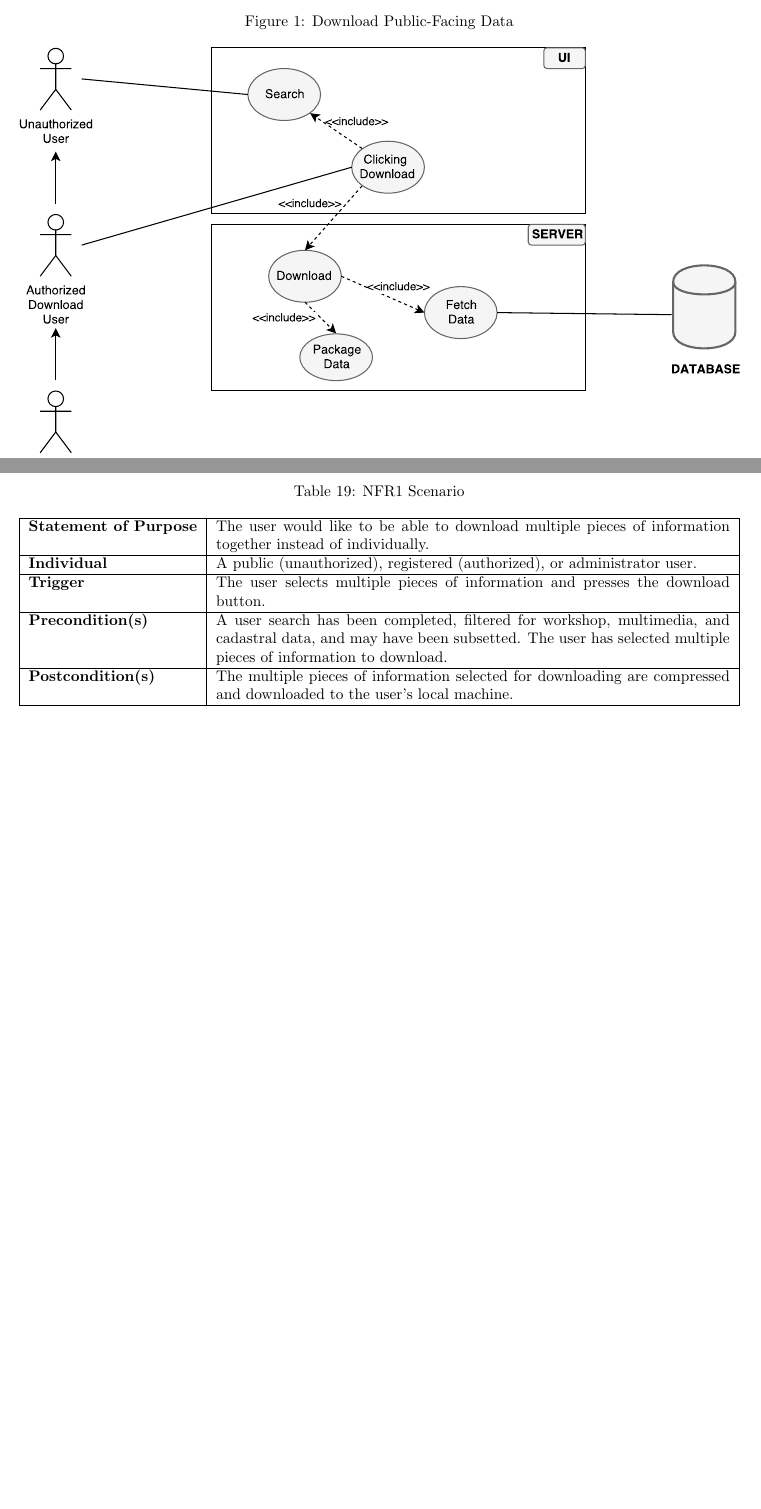
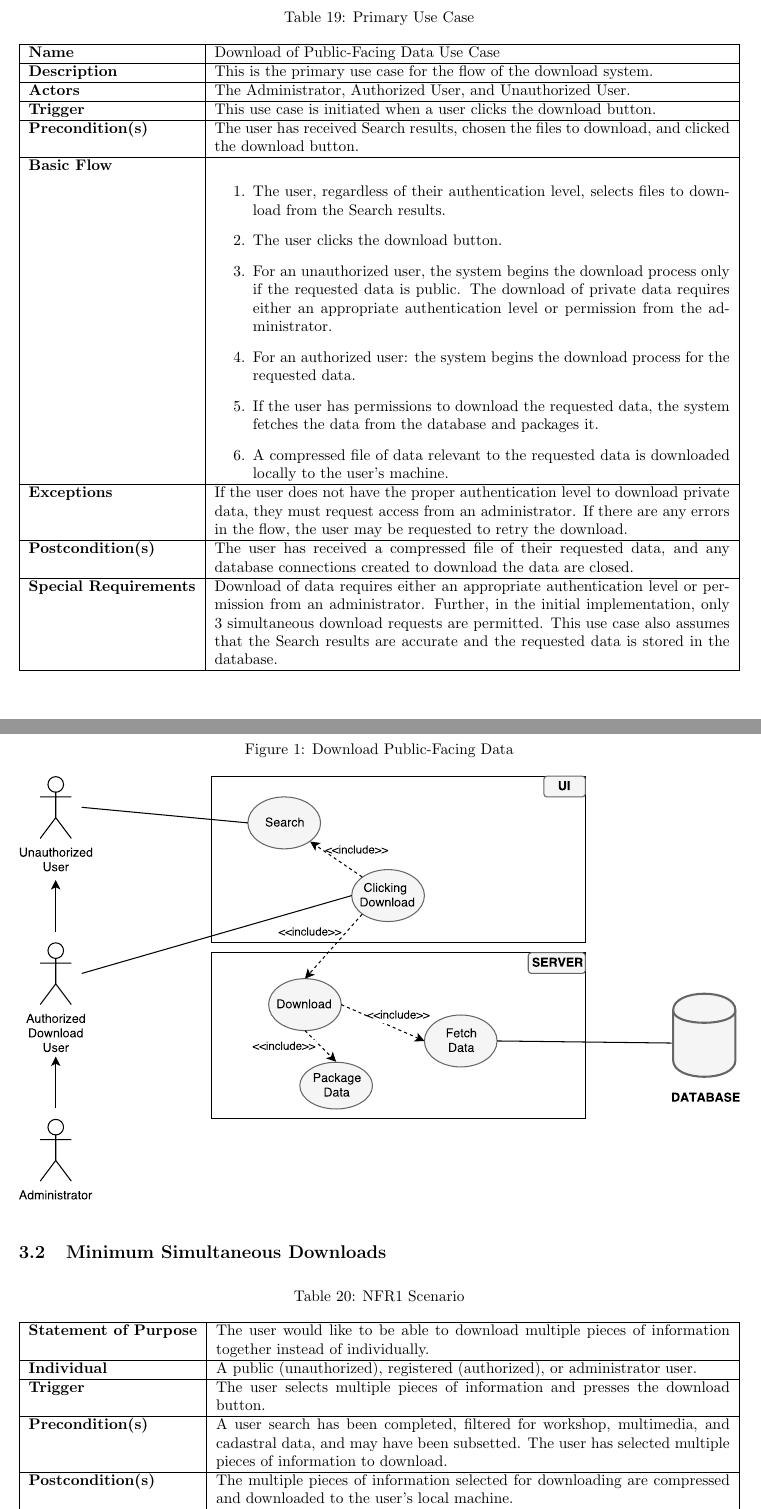
Before and after one commit to gururaj-shriram/csc431, a LaTeX document (srs/srs.tex): two parts of pages 10 and 11 of 13 before the commit and two parts of pages 11 and 12 of 14 after it, joined at a grey line, cut at the place of the change, the shorter picture padded with empty space. Compiled offline with pdfLaTeX.

Commit message:
add use case table

```diff
--- a/srs/srs.tex
+++ b/srs/srs.tex
@@ -360,6 +360,30 @@ As we are using Amazon EC2 for deployment, our hardware constraints are set by t
 	\end{tabularx}
 \end{table}
 
+\begin{table}[H]
+	\caption{Primary Use Case}
+	\begin{tabularx}{\textwidth}{|l|X|}
+		\hline
+		\textbf{Name} & Download of Public-Facing Data Use Case \\ \hline
+		\textbf{Description}      & This is the primary use case for the flow of the download system.  \\ \hline
+		\textbf{Actors}  & The Administrator, Authorized User, and Unauthorized User.  \\ \hline
+		\textbf{Trigger}  & This use case is initiated when a user clicks the download button. \\ \hline
+		\textbf{Precondition(s)}  & The user has received Search results, chosen the files to download, and clicked the download button.  \\ \hline
+		\textbf{Basic Flow} &
+		\begin{enumerate}
+				\item The user, regardless of their authentication level, selects files to download from the Search results.
+				\item The user clicks the download button.
+				\item For an unauthorized user, the system begins the download process only if the requested data is public. The download of private data requires either an appropriate authentication level or permission from the administrator.
+				\item For an authorized user: the system begins the download process for the requested data.
+				\item If the user has permissions to download the requested data, the system fetches the data from the database and packages it.
+				\item A compressed file of data relevant to the requested data is downloaded locally to the user's machine.
+			\end{enumerate}           \\  \hline
+		\textbf{Exceptions} & If the user does not have the proper authentication level to download private data, they must request access from an administrator. If there are any errors in the flow, the user may be requested to retry the download. \\  \hline
+		\textbf{Postcondition(s)} & The user has received a compressed file of their requested data, and any database connections created to download the data are closed.  \\  \hline
+		\textbf{Special Requirements} & Download of data requires either an appropriate authentication level or permission from an administrator. Further, in the initial implementation, only 3 simultaneous download requests are permitted. This use case also assumes that the Search results are accurate and the requested data is stored in the database.  \\  \hline
+	\end{tabularx}
+\end{table}
+
 \begin{figure}[H]
 	\begin{center}
 		\caption{Download Public-Facing Data}
```
Also changed, not shown: srs/srs.pdf.
